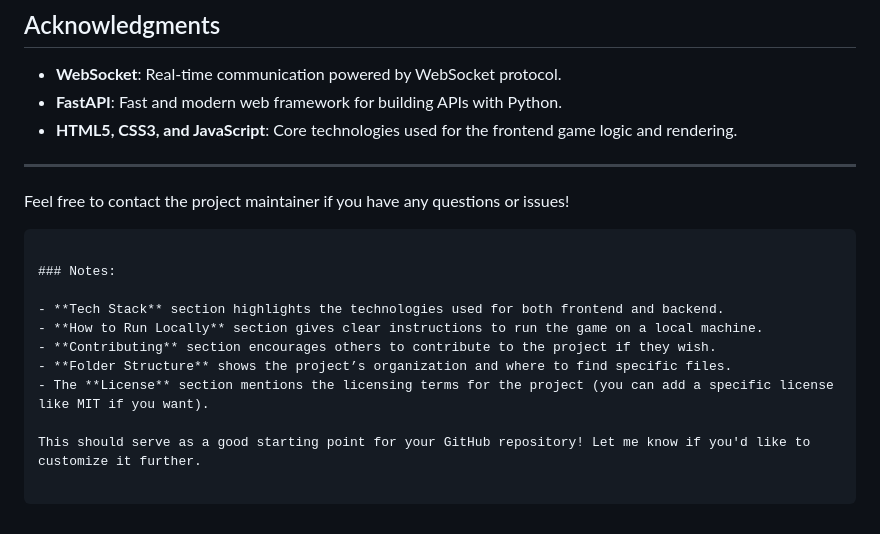
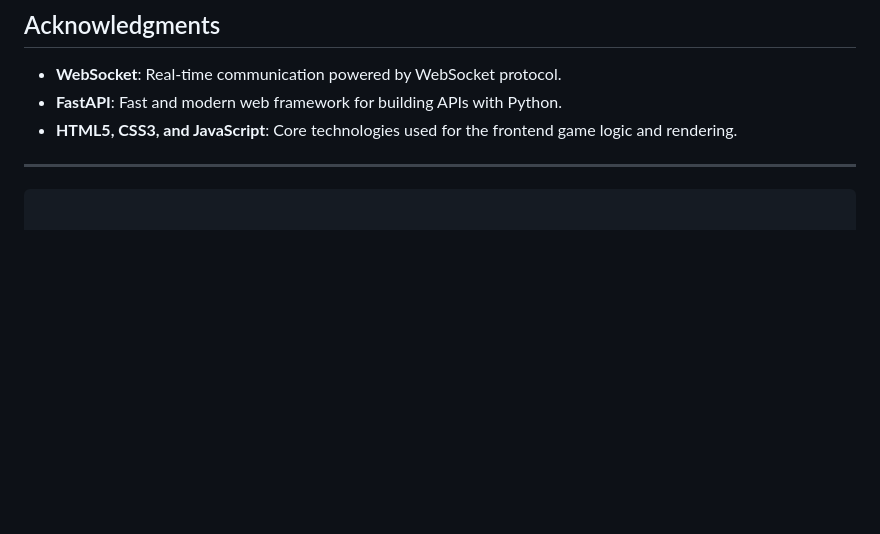
Before and after one commit to Rachna-Bharti/ping_pong, a Markdown page: pingtask/README.md, the part around the change. Rendered like a GitHub page; blank space fills up the shorter version.

````diff
--- a/pingtask/README.md
+++ b/pingtask/README.md
@@ -105,16 +105,4 @@ This project is open-source and available under the [MIT License](LICENSE).
 - **HTML5, CSS3, and JavaScript**: Core technologies used for the frontend game logic and rendering.
 
 ---
-
-Feel free to contact the project maintainer if you have any questions or issues!
 ```
-
-### Notes:
-
-- **Tech Stack** section highlights the technologies used for both frontend and backend.
-- **How to Run Locally** section gives clear instructions to run the game on a local machine.
-- **Contributing** section encourages others to contribute to the project if they wish.
-- **Folder Structure** shows the project’s organization and where to find specific files.
-- The **License** section mentions the licensing terms for the project (you can add a specific license like MIT if you want).
-
-This should serve as a good starting point for your GitHub repository! Let me know if you'd like to customize it further.
````
